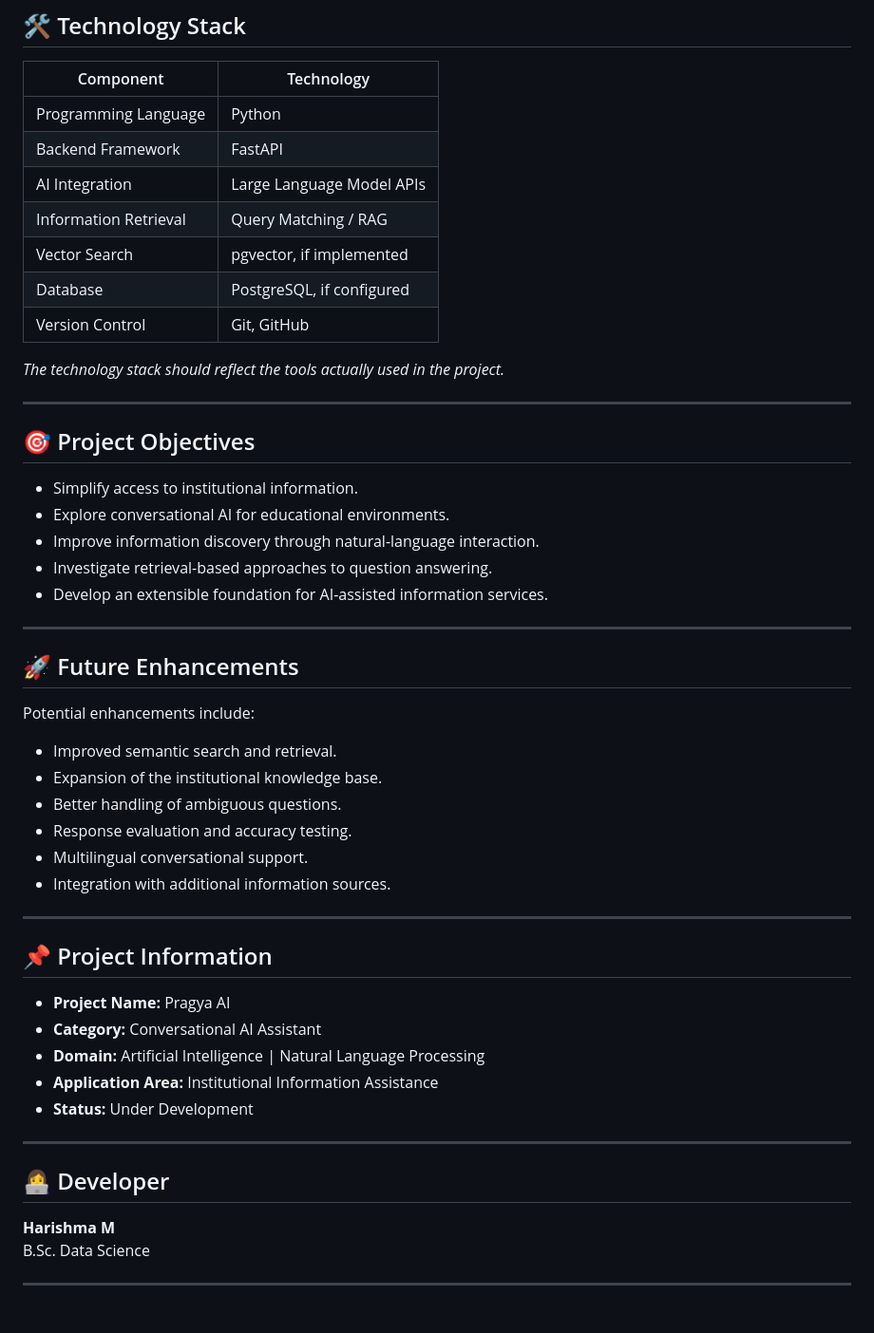
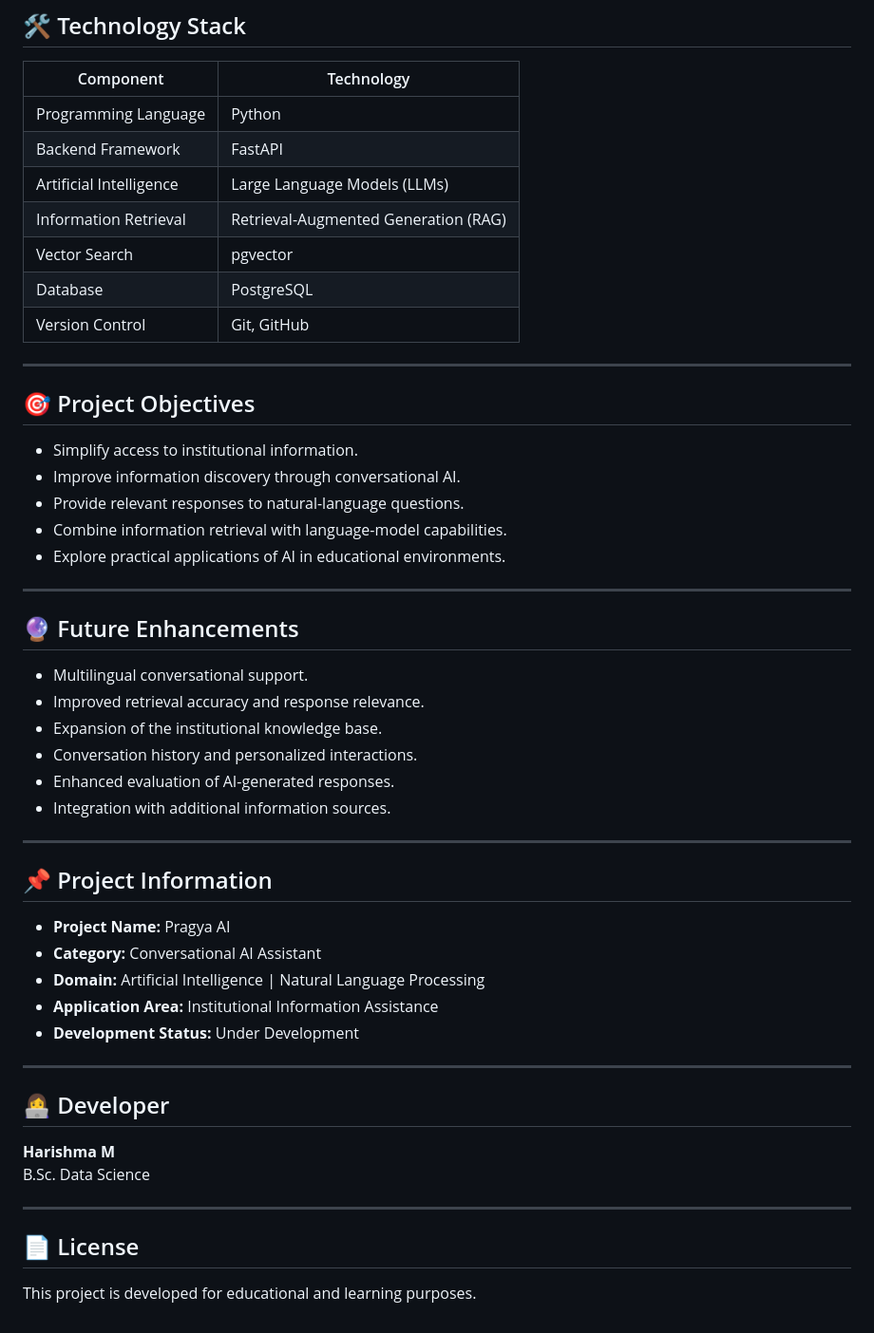
Before and after one commit to officialmail2hari-hash/Pragya, a Markdown page: README.md, the part around one of its changes. Shown at 95% size. Rendered like a GitHub page.

```diff
--- a/README.md
+++ b/README.md
@@ -71,35 +64,31 @@ The actual workflow depends on the components implemented in the project.
 |---|---|
 | Programming Language | Python |
 | Backend Framework | FastAPI |
-| AI Integration | Large Language Model APIs |
-| Information Retrieval | Query Matching / RAG |
-| Vector Search | pgvector, if implemented |
-| Database | PostgreSQL, if configured |
+| Artificial Intelligence | Large Language Models (LLMs) |
+| Information Retrieval | Retrieval-Augmented Generation (RAG) |
+| Vector Search | pgvector |
+| Database | PostgreSQL |
 | Version Control | Git, GitHub |
-
-*The technology stack should reflect the tools actually used in the project.*
 
 ---
 
 ## 🎯 Project Objectives
 
 - Simplify access to institutional information.
-- Explore conversational AI for educational environments.
-- Improve information discovery through natural-language interaction.
-- Investigate retrieval-based approaches to question answering.
-- Develop an extensible foundation for AI-assisted information services.
+- Improve information discovery through conversational AI.
+- Provide relevant responses to natural-language questions.
+- Combine information retrieval with language-model capabilities.
+- Explore practical applications of AI in educational environments.
 
 ---
 
-## 🚀 Future Enhancements
+## 🔮 Future Enhancements
 
-Potential enhancements include:
-
-- Improved semantic search and retrieval.
+- Multilingual conversational support.
+- Improved retrieval accuracy and response relevance.
 - Expansion of the institutional knowledge base.
-- Better handling of ambiguous questions.
-- Response evaluation and accuracy testing.
-- Multilingual conversational support.
+- Conversation history and personalized interactions.
+- Enhanced evaluation of AI-generated responses.
 - Integration with additional information sources.
 
 ---
@@ -110,7 +99,7 @@ Potential enhancements include:
 - **Category:** Conversational AI Assistant
 - **Domain:** Artificial Intelligence | Natural Language Processing
 - **Application Area:** Institutional Information Assistance
-- **Status:** Under Development
+- **Development Status:** Under Development
 
 ---
 
@@ -120,3 +109,7 @@ Potential enhancements include:
 B.Sc. Data Science
 
 ---
+
+## 📄 License
+
+This project is developed for educational and learning purposes.
```
Also changed, not shown: other parts of README.md (+31 -38 lines).
